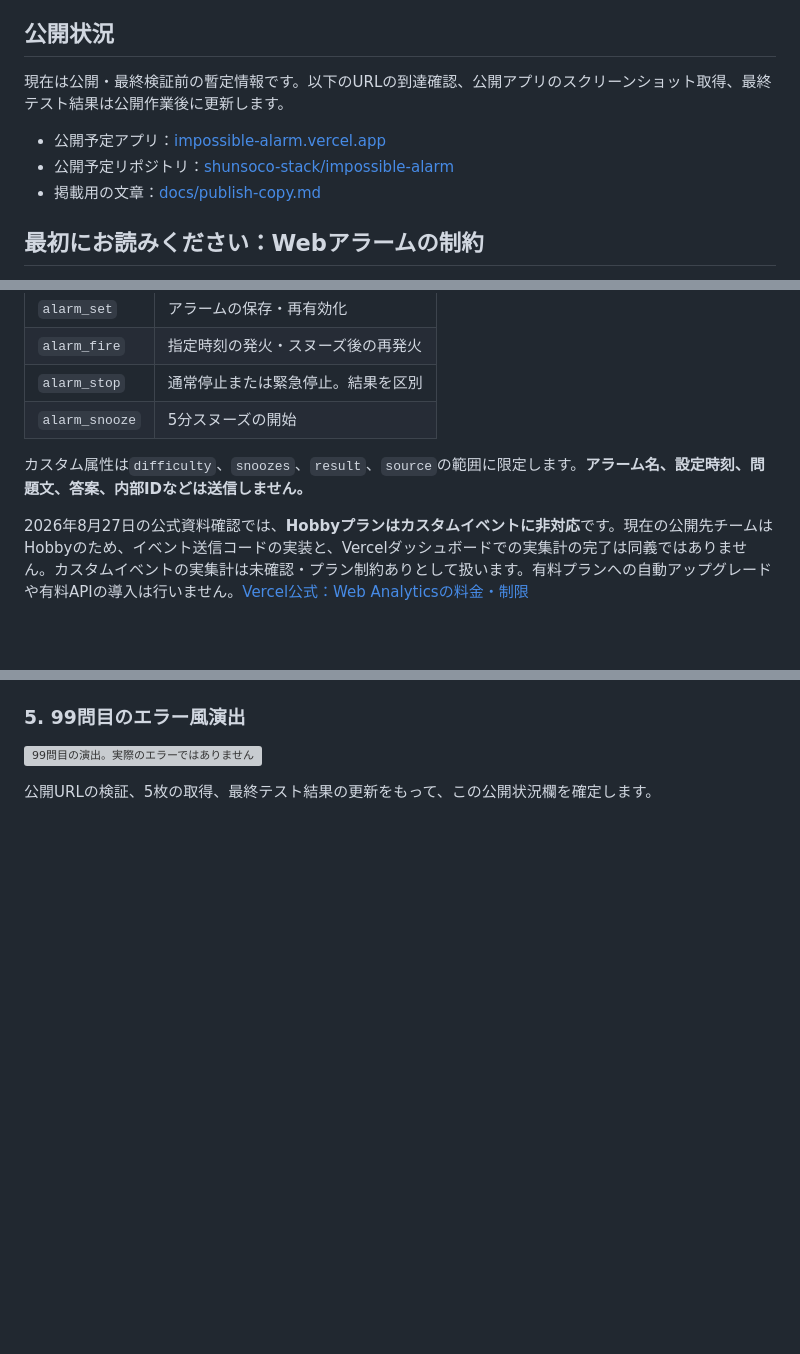
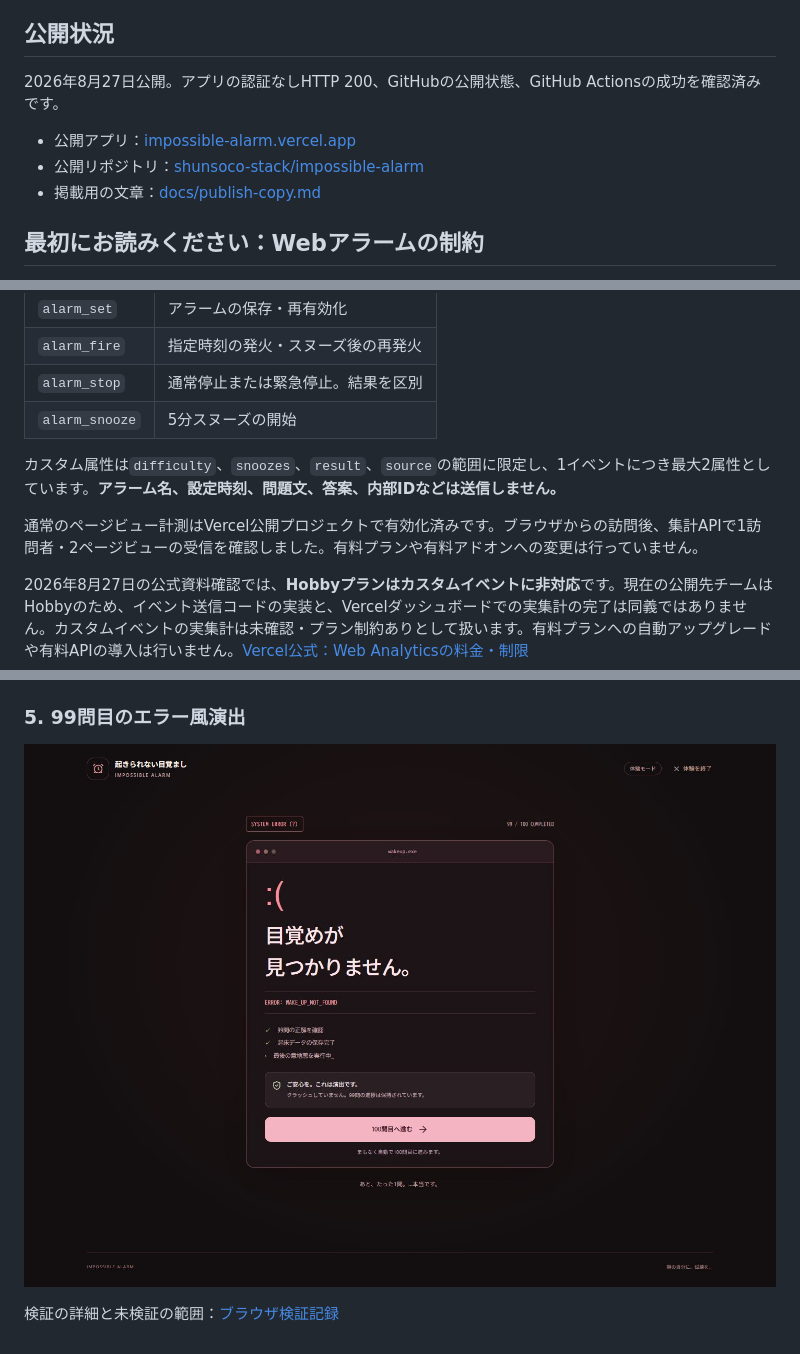
Before and after one commit to shunsoco-stack/impossible-alarm, a Markdown page: README.md, 3 parts joined by grey strips. Rendered like a GitHub page; pictures changed too: docs/screenshots/05-glitch.jpg (added); blank space fills up the shorter version; grey boxes are pictures that could not be loaded.

```diff
--- a/README.md
+++ b/README.md
@@ -6,10 +6,10 @@
 
 ## 公開状況
 
-現在は公開・最終検証前の暫定情報です。以下のURLの到達確認、公開アプリのスクリーンショット取得、最終テスト結果は公開作業後に更新します。
+2026年8月27日公開。アプリの認証なしHTTP 200、GitHubの公開状態、GitHub Actionsの成功を確認済みです。
 
-- 公開予定アプリ：[impossible-alarm.vercel.app](https://impossible-alarm.vercel.app)
-- 公開予定リポジトリ：[shunsoco-stack/impossible-alarm](https://github.com/shunsoco-stack/impossible-alarm)
+- 公開アプリ：[impossible-alarm.vercel.app](https://impossible-alarm.vercel.app)
+- 公開リポジトリ：[shunsoco-stack/impossible-alarm](https://github.com/shunsoco-stack/impossible-alarm)
 - 掲載用の文章：[docs/publish-copy.md](docs/publish-copy.md)
 
 ## 最初にお読みください：Webアラームの制約
@@ -80,7 +80,9 @@
 | `alarm_stop`   | 通常停止または緊急停止。結果を区別 |
 | `alarm_snooze` | 5分スヌーズの開始                  |
 
-カスタム属性は`difficulty`、`snoozes`、`result`、`source`の範囲に限定します。**アラーム名、設定時刻、問題文、答案、内部IDなどは送信しません。**
+カスタム属性は`difficulty`、`snoozes`、`result`、`source`の範囲に限定し、1イベントにつき最大2属性としています。**アラーム名、設定時刻、問題文、答案、内部IDなどは送信しません。**
+
+通常のページビュー計測はVercel公開プロジェクトで有効化済みです。ブラウザからの訪問後、集計APIで1訪問者・2ページビューの受信を確認しました。有料プランや有料アドオンへの変更は行っていません。
 
 2026年8月27日の公式資料確認では、**Hobbyプランはカスタムイベントに非対応**です。現在の公開先チームはHobbyのため、イベント送信コードの実装と、Vercelダッシュボードでの実集計の完了は同義ではありません。カスタムイベントの実集計は未確認・プラン制約ありとして扱います。有料プランへの自動アップグレードや有料APIの導入は行いません。[Vercel公式：Web Analyticsの料金・制限](https://vercel.com/docs/analytics/limits-and-pricing)
 
@@ -155,6 +169,6 @@ PWA、通知、共有などのWeb APIの可否はブラウザ・OSに依存し
 
 ### 5. 99問目のエラー風演出
 
-![99問目の演出。実際のエラーではありません](docs/screenshots/05-glitch.png)
+![99問目の演出。実際のエラーではありません](docs/screenshots/05-glitch.jpg)
 
-公開URLの検証、5枚の取得、最終テスト結果の更新をもって、この公開状況欄を確定します。
+検証の詳細と未検証の範囲：[ブラウザ検証記録](docs/verification/browser-results.json)
```
Also changed, not shown: other parts of README.md (+26 -14 lines), docs/publish-copy.md (+10 -10 lines), docs/screenshots/01-clock.jpg (added), docs/screenshots/02-difficulty.jpg (added), docs/screenshots/03-ringing.jpg (added), docs/screenshots/04-challenge.jpg (added), 1 other file.
